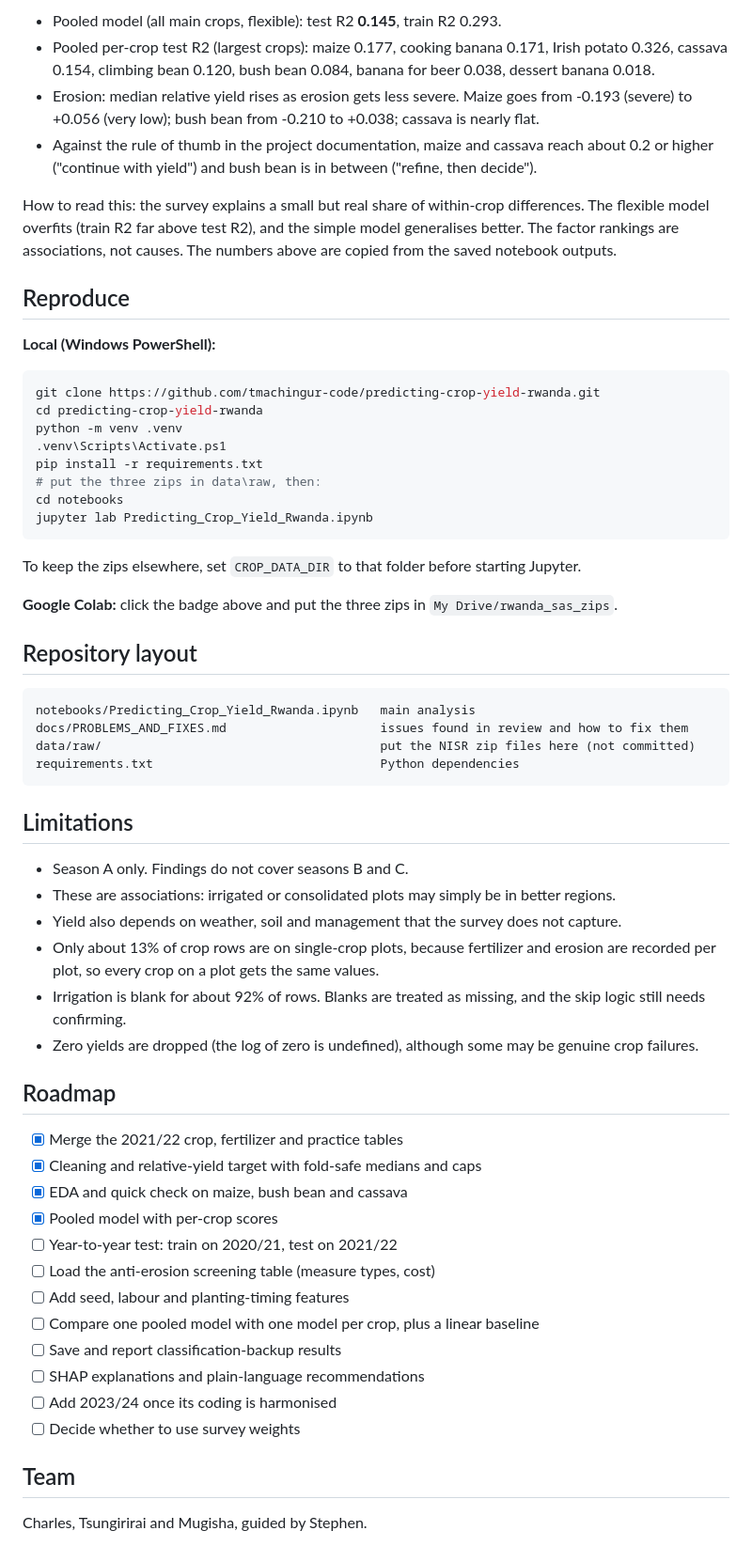
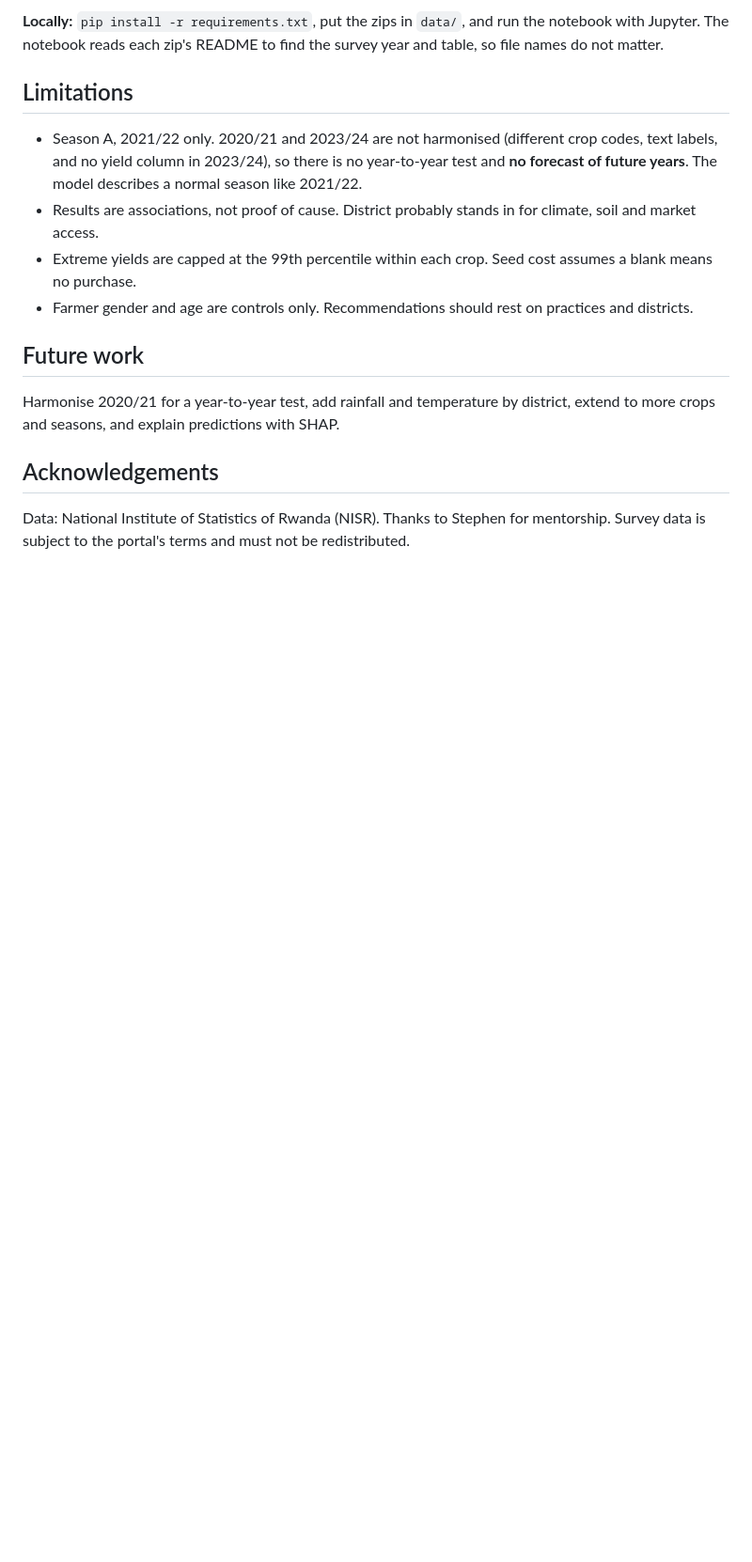
Before and after one commit to tmachingur-code/predicting-crop-yield-rwanda, a Markdown page: README.md, the part around one of its changes. Shown at 94% size. Drawn GitHub-style; blank space fills up the shorter version.

Commit message:
Revise README for clarity and updated project details
Updated the README to clarify project goals, approach, results, and limitations. Removed outdated sections and improved overall readability.

````diff
--- a/README.md
+++ b/README.md
@@ -74,62 +69,16 @@ Test R2 is measured on relative yield, so 0 means "no better than guessing the c
-- Pooled model (all main crops, flexible): test R2 **0.145**, train R2 0.293.
-- Pooled per-crop test R2 (largest crops): maize 0.177, cooking banana 0.171, Irish potato 0.326, cassava 0.154, climbing bean 0.120, bush bean 0.084, banana for beer 0.038, dessert banana 0.018.
-- Erosion: median relative yield rises as erosion gets less severe. Maize goes from -0.193 (severe) to +0.056 (very low); bush bean from -0.210 to +0.038; cassava is nearly flat.
-- Against the rule of thumb in the project documentation, maize and cassava reach about 0.2 or higher ("continue with yield") and bush bean is in between ("refine, then decide").
-
-How to read this: the survey explains a small but real share of within-crop differences. The flexible model overfits (train R2 far above test R2), and the simple model generalises better. The factor rankings are associations, not causes. The numbers above are copied from the saved notebook outputs.
-
-## Reproduce
-
-**Local (Windows PowerShell):**
-
-```powershell
-git clone https://github.com/tmachingur-code/predicting-crop-yield-rwanda.git
-cd predicting-crop-yield-rwanda
-python -m venv .venv
-.venv\Scripts\Activate.ps1
-pip install -r requirements.txt
-# put the three zips in data\raw, then:
-cd notebooks
-jupyter lab Predicting_Crop_Yield_Rwanda.ipynb
-```
-
-To keep the zips elsewhere, set `CROP_DATA_DIR` to that folder before starting Jupyter.
-
-**Google Colab:** click the badge above and put the three zips in `My Drive/rwanda_sas_zips`.
-
-## Repository layout
-
-```
-notebooks/Predicting_Crop_Yield_Rwanda.ipynb   main analysis
-docs/PROBLEMS_AND_FIXES.md                     issues found in review and how to fix them
-data/raw/                                      put the NISR zip files here (not committed)
-requirements.txt                               Python dependencies
-```
+**Locally:** `pip install -r requirements.txt`, put the zips in `data/`, and run the notebook with Jupyter. The notebook reads each zip's README to find the survey year and table, so file names do not matter.
 
 ## Limitations
 
-- Season A only. Findings do not cover seasons B and C.
-- These are associations: irrigated or consolidated plots may simply be in better regions.
-- Yield also depends on weather, soil and management that the survey does not capture.
-- Only about 13% of crop rows are on single-crop plots, because fertilizer and erosion are recorded per plot, so every crop on a plot gets the same values.
-- Irrigation is blank for about 92% of rows. Blanks are treated as missing, and the skip logic still needs confirming.
-- Zero yields are dropped (the log of zero is undefined), although some may be genuine crop failures.
+- Season A, 2021/22 only. 2020/21 and 2023/24 are not harmonised (different crop codes, text labels, and no yield column in 2023/24), so there is no year-to-year test and **no forecast of future years**. The model describes a normal season like 2021/22.
+- Results are associations, not proof of cause. District probably stands in for climate, soil and market access.
+- Extreme yields are capped at the 99th percentile within each crop. Seed cost assumes a blank means no purchase.
+- Farmer gender and age are controls only. Recommendations should rest on practices and districts.
 
-## Roadmap
+## Future work
 
-- [x] Merge the 2021/22 crop, fertilizer and practice tables
-- [x] Cleaning and relative-yield target with fold-safe medians and caps
-- [x] EDA and quick check on maize, bush bean and cassava
-- [x] Pooled model with per-crop scores
-- [ ] Year-to-year test: train on 2020/21, test on 2021/22
-- [ ] Load the anti-erosion screening table (measure types, cost)
-- [ ] Add seed, labour and planting-timing features
-- [ ] Compare one pooled model with one model per crop, plus a linear baseline
-- [ ] Save and report classification-backup results
-- [ ] SHAP explanations and plain-language recommendations
-- [ ] Add 2023/24 once its coding is harmonised
-- [ ] Decide whether to use survey weights
+Harmonise 2020/21 for a year-to-year test, add rainfall and temperature by district, extend to more crops and seasons, and explain predictions with SHAP.
 
-## Team
+## Acknowledgements
 
-Charles, Tsungirirai and Mugisha, guided by Stephen.
+Data: National Institute of Statistics of Rwanda (NISR). Thanks to Stephen for mentorship. Survey data is subject to the portal's terms and must not be redistributed.
````
Also changed, not shown: other parts of README.md (+40 -45 lines).
